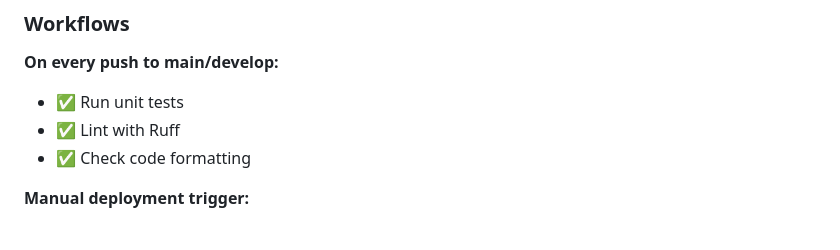
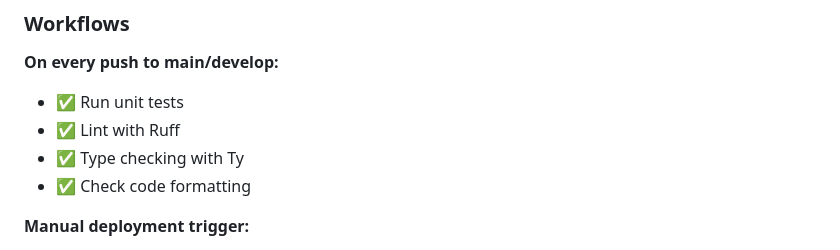
Before and after one commit to jamesdidathing/cloud-site, a Markdown page: README.md, the part around the change. Rendered like a GitHub page.

```diff
--- a/README.md
+++ b/README.md
@@ -90,6 +90,7 @@ uv run pytest tests/test_website.py -v
 **On every push to main/develop:**
 - ✅ Run unit tests
 - ✅ Lint with Ruff
+- ✅ Type checking with Ty
 - ✅ Check code formatting
 
 **Manual deployment trigger:**
```
